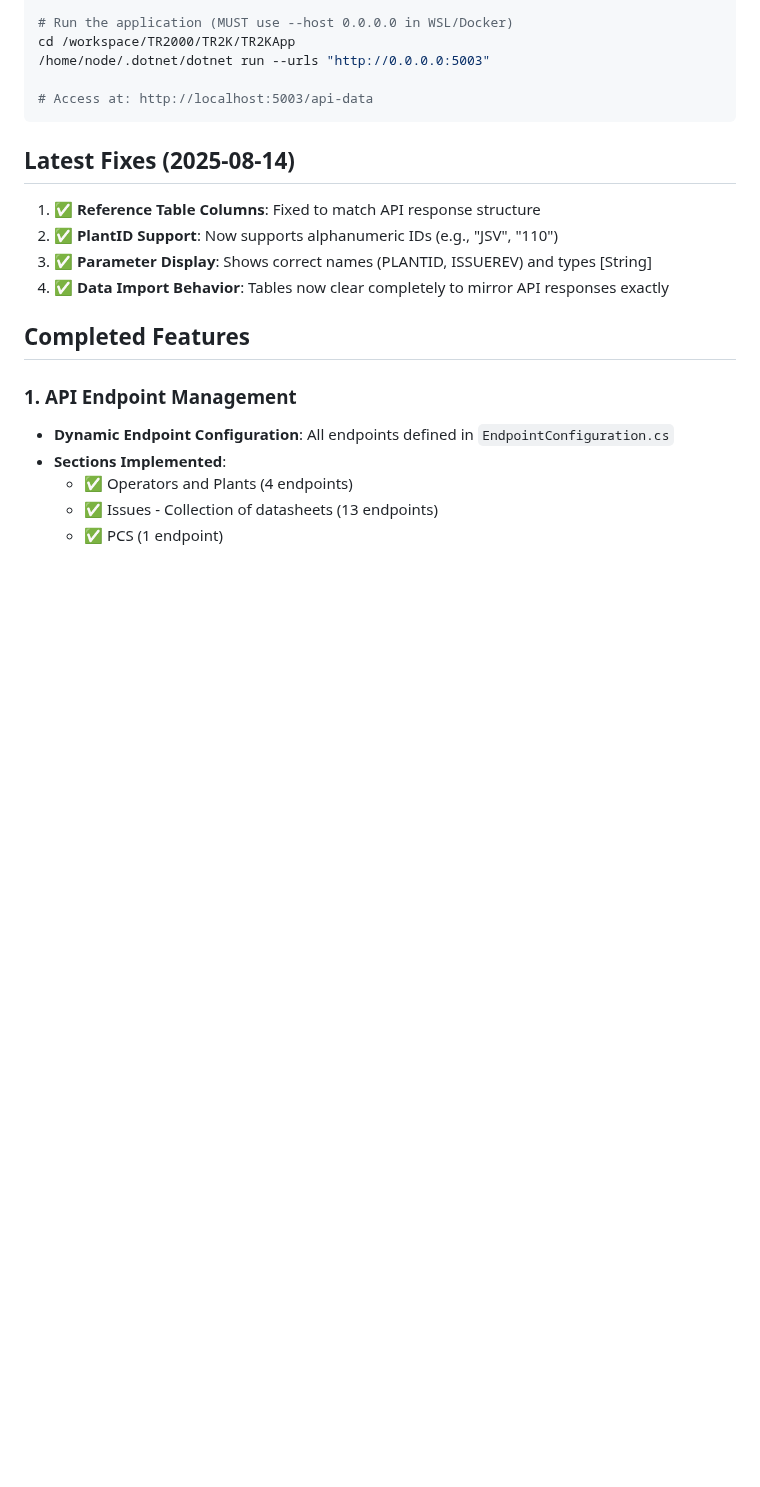
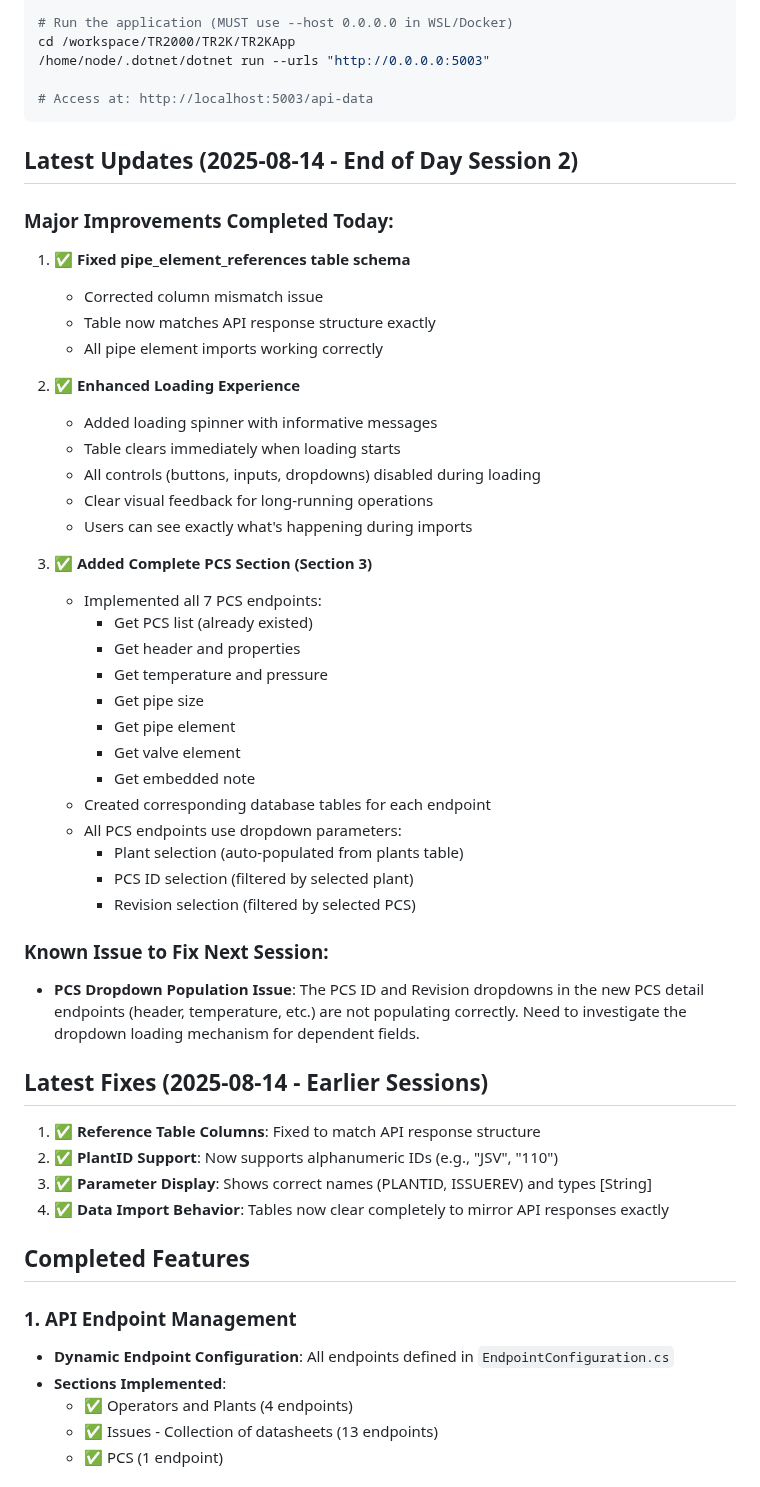
Before and after one commit to vivekN7/TR2000-API-Data-Manager, a Markdown page: Ops/TR2K_START_HERE.md, the part around one of its changes. Rendered like a GitHub page; blank space fills up the shorter version.

````diff
--- a/Ops/TR2K_START_HERE.md
+++ b/Ops/TR2K_START_HERE.md
@@ -38,7 +38,40 @@ cd /workspace/TR2000/TR2K/TR2KApp
 # Access at: http://localhost:5003/api-data
 ```
 
-## Latest Fixes (2025-08-14)
+## Latest Updates (2025-08-14 - End of Day Session 2)
+
+### Major Improvements Completed Today:
+1. **✅ Fixed pipe_element_references table schema**
+   - Corrected column mismatch issue
+   - Table now matches API response structure exactly
+   - All pipe element imports working correctly
+
+2. **✅ Enhanced Loading Experience**
+   - Added loading spinner with informative messages
+   - Table clears immediately when loading starts
+   - All controls (buttons, inputs, dropdowns) disabled during loading
+   - Clear visual feedback for long-running operations
+   - Users can see exactly what's happening during imports
+
+3. **✅ Added Complete PCS Section (Section 3)**
+   - Implemented all 7 PCS endpoints:
+     - Get PCS list (already existed)
+     - Get header and properties
+     - Get temperature and pressure
+     - Get pipe size
+     - Get pipe element
+     - Get valve element
+     - Get embedded note
+   - Created corresponding database tables for each endpoint
+   - All PCS endpoints use dropdown parameters:
+     - Plant selection (auto-populated from plants table)
+     - PCS ID selection (filtered by selected plant)
+     - Revision selection (filtered by selected PCS)
+
+### Known Issue to Fix Next Session:
+- **PCS Dropdown Population Issue**: The PCS ID and Revision dropdowns in the new PCS detail endpoints (header, temperature, etc.) are not populating correctly. Need to investigate the dropdown loading mechanism for dependent fields.
+
+## Latest Fixes (2025-08-14 - Earlier Sessions)
 1. **✅ Reference Table Columns**: Fixed to match API response structure
 2. **✅ PlantID Support**: Now supports alphanumeric IDs (e.g., "JSV", "110")
 3. **✅ Parameter Display**: Shows correct names (PLANTID, ISSUEREV) and types [String]
````
Also changed, not shown: other parts of Ops/TR2K_START_HERE.md (+33 -3 lines).
